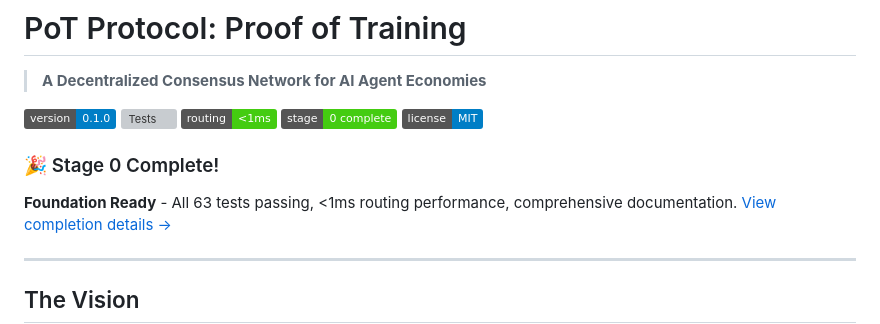
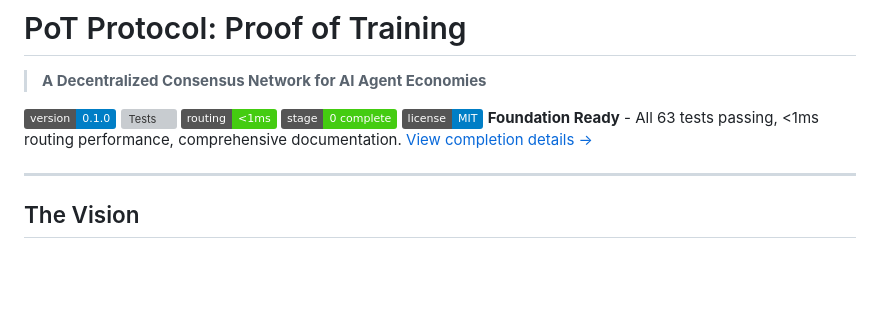
Before and after one commit to azank1/fuzzy-eureka, a Markdown page: README.md, the part around the change. Rendered like a GitHub page; badges without logos; blank space fills up the shorter version; grey boxes are pictures that could not be loaded.

Commit message:
betterreadthisfirst
Removed stage completion header from README.

```diff
--- a/README.md
+++ b/README.md
@@ -7,8 +7,6 @@
 [![Performance](https://img.shields.io/badge/routing-<1ms-success.svg)](#performance)
 [![Stage](https://img.shields.io/badge/stage-0%20complete-success.svg)](STAGE-0-COMPLETE.md)
 [![License](https://img.shields.io/badge/license-MIT-blue.svg)](LICENSE)
-
-### 🎉 Stage 0 Complete!
 **Foundation Ready** - All 63 tests passing, <1ms routing performance, comprehensive documentation. [View completion details →](STAGE-0-COMPLETE.md)
 
 ---
```
